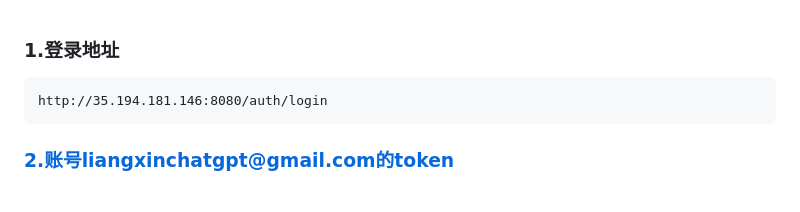
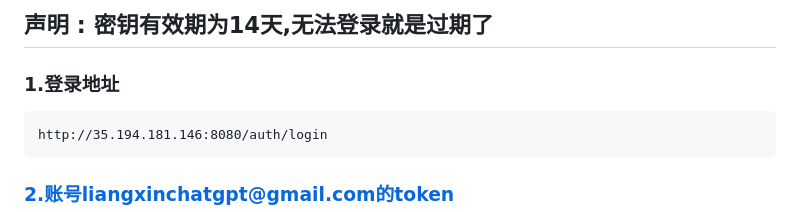
Before and after one commit to liangxin001/gitbook, a Markdown page: chatgpt.md, the part around the change. GitHub-like rendering.

Commit message:
更新chatgpt登录密钥

```diff
--- a/chatgpt.md
+++ b/chatgpt.md
@@ -1,3 +1,4 @@
+## 声明 : 密钥有效期为14天,无法登录就是过期了
 ### 1.登录地址
     http://35.194.181.146:8080/auth/login
 
```
